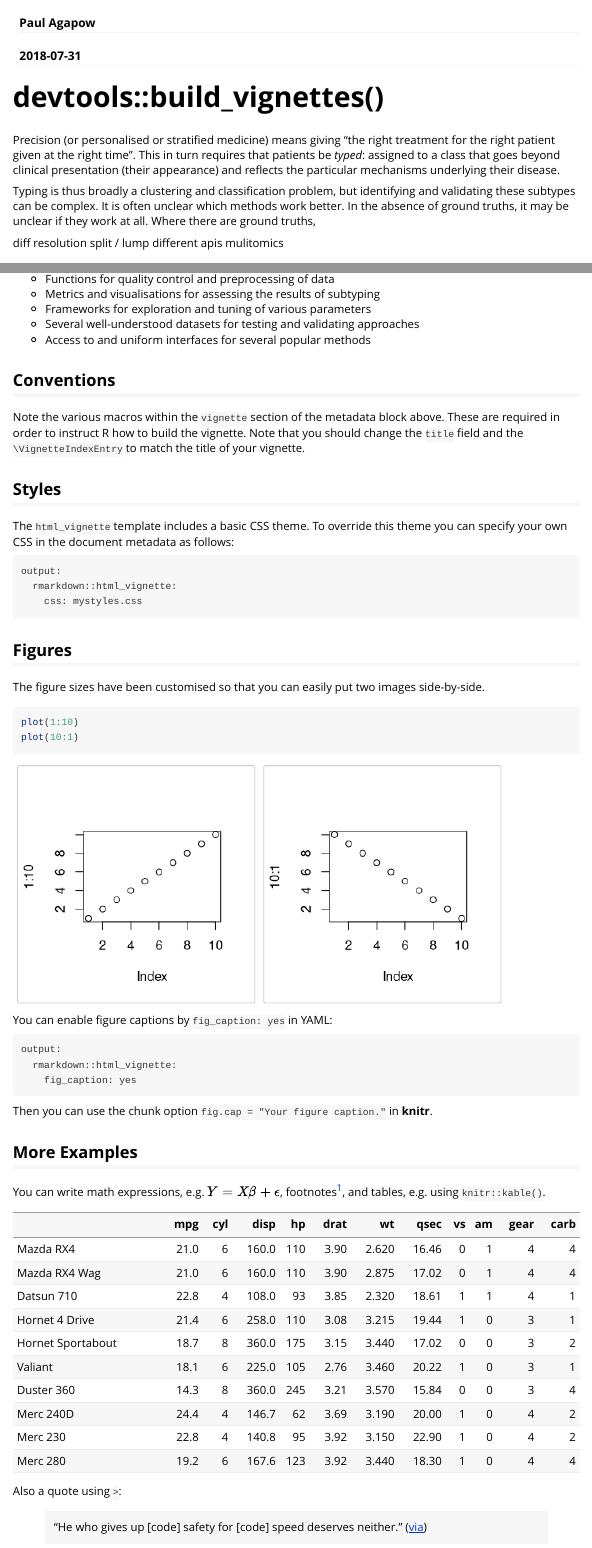
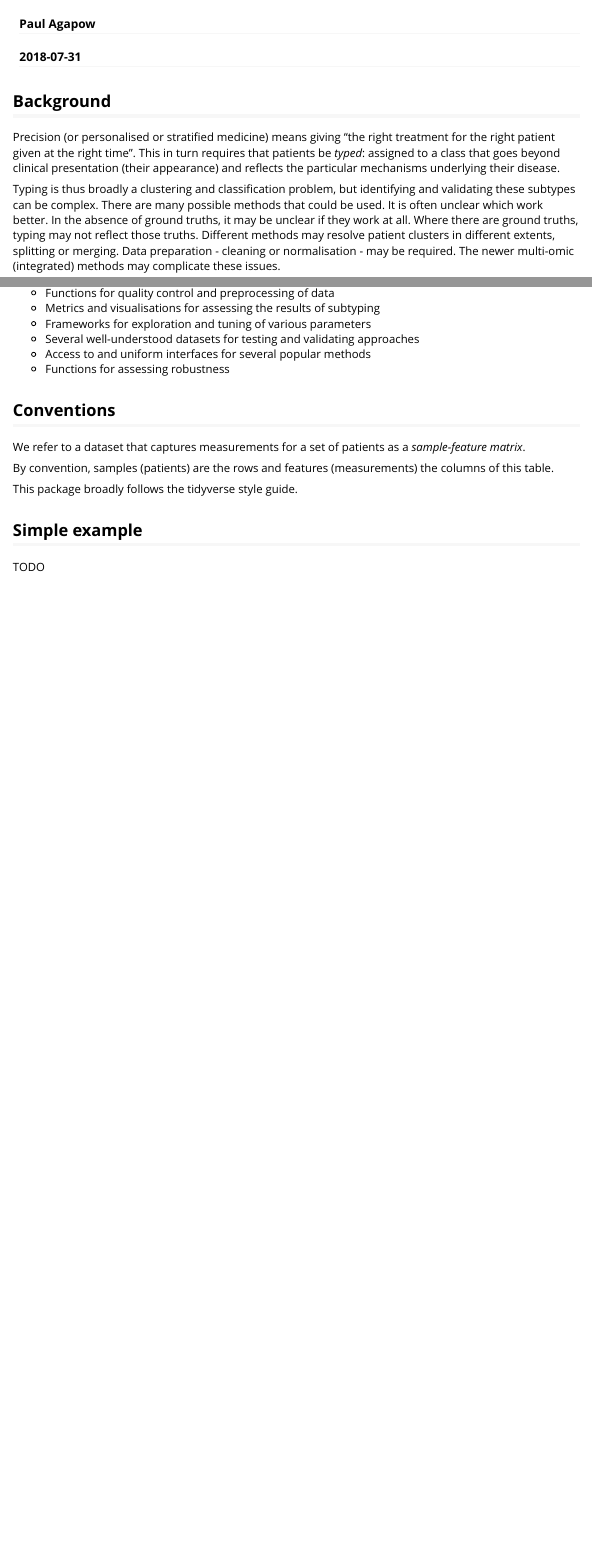
Before and after one commit to agapow/subtypr, an R Markdown document (vignettes/introduction.Rmd): the page in a window 1100 px wide, from 60 px down, and a second part further down, joined at a grey line. Rendered offline with R 4.5, knitr and Pandoc, with nearby package versions.

Commit message:
added build script, intro vignette

````diff
--- a/vignettes/introduction.Rmd
+++ b/vignettes/introduction.Rmd
@@ -10,14 +10,14 @@ vignette: >
   %\VignetteEncoding{UTF-8}
 ---
 
-# devtools::build_vignettes()
-
 ```{r setup, include = FALSE}
 knitr::opts_chunk$set(
   collapse = TRUE,
   comment = "#>"
 )
 ```
+
+## Background
 
 Precision (or personalised or stratified medicine) means giving "the right
 treatment for the right patient given at the right time". This in turn
@@ -26,12 +26,13 @@ clinical presentation (their appearance) and reflects the particular
 mechanisms underlying their disease.
 
 Typing is thus broadly a clustering and classification problem, but
-identifying and validating these subtypes can be complex. It is often
-unclear which methods work better. In the absence of ground truths, it may be unclear if they work at all. Where there are ground truths,
-
-diff resolution split / lump
-different apis
-mulitomics
+identifying and validating these subtypes can be complex. There are many
+possible methods that could be used. It is often unclear which work better.
+In the absence of ground truths, it may be unclear if they work at all.
+Where there are ground truths, typing may not reflect those truths.
+Different methods may resolve patient clusters in different extents,
+splitting or merging. Data preparation - cleaning or normalisation - may
+be required. The newer multi-omic (integrated) methods may complicate these issues.
 
 
 ## Features
@@ -48,46 +48,20 @@ unfication
 * Frameworks for exploration and tuning of various parameters
 * Several well-understood datasets for testing and validating approaches
 * Access to and uniform interfaces for several popular methods
+* Functions for assessing robustness
 
 
 ## Conventions
 
-Note the various macros within the `vignette` section of the metadata block above. These are required in order to instruct R how to build the vignette. Note that you should change the `title` field and the `\VignetteIndexEntry` to match the title of your vignette.
+We refer to a dataset that captures measurements for a set of patients as a
+*sample-feature matrix*.
 
-## Styles
+By convention, samples (patients) are the rows and features (measurements) the
+columns of this table.
 
-The `html_vignette` template includes a basic CSS theme. To override this theme you can specify your own CSS in the document metadata as follows:
+This package broadly follows the tidyverse style guide.
 
-    output:
-      rmarkdown::html_vignette:
-        css: mystyles.css
 
-## Figures
+## Simple example
 
-The figure sizes have been customised so that you can easily put two images side-by-side.
-
-```{r, fig.show='hold'}
-plot(1:10)
-plot(10:1)
-```
-
-You can enable figure captions by `fig_caption: yes` in YAML:
-
-    output:
-      rmarkdown::html_vignette:
-        fig_caption: yes
-
-Then you can use the chunk option `fig.cap = "Your figure caption."` in **knitr**.
-
-## More Examples
-
-You can write math expressions, e.g. $Y = X\beta + \epsilon$, footnotes^[A footnote here.], and tables, e.g. using `knitr::kable()`.
-
-```{r, echo=FALSE, results='asis'}
-knitr::kable(head(mtcars, 10))
-```
-
-Also a quote using `>`:
-
-> "He who gives up [code] safety for [code] speed deserves neither."
-([via](https://twitter.com/hadleywickham/status/504368538874703872))
+TODO
````
Also changed, not shown: build.R (added, +4 -0 lines), vignettes/introduction.html (added), vignettes/introduction.Rmd (11 more changed lines), 1 other file.
